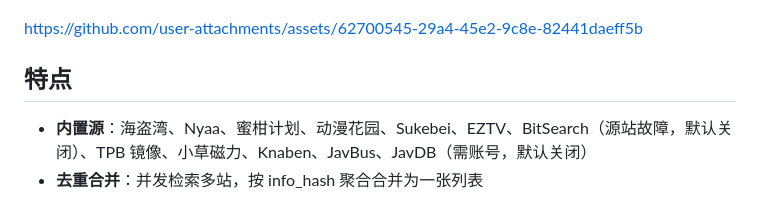
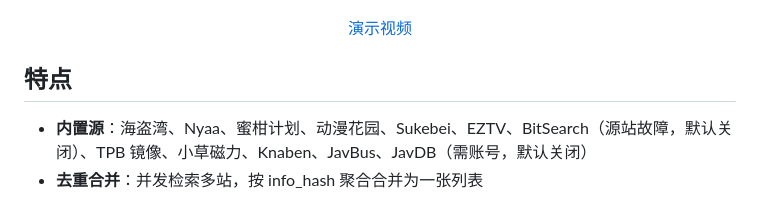
Before and after one commit to GVHBOX/Happycrate, a Markdown page: README.md, the part around the change. GitHub-like rendering.

Commit message:
docs: README 演示视频改回引用仓内 assets/core_features_preview.mp4

```diff
--- a/README.md
+++ b/README.md
@@ -8,7 +8,7 @@
 
 <p align="center"><img src="assets/ui_screenshot.png" alt="Happycrate 主界面" width="880"></p>
 
-https://github.com/user-attachments/assets/62700545-29a4-45e2-9c8e-82441daeff5b
+<p align="center"><a href="assets/core_features_preview.mp4">演示视频</a></p>
 
 ## 特点
 
```
Also changed, not shown: AGENTS.md (+1 -1 lines).
